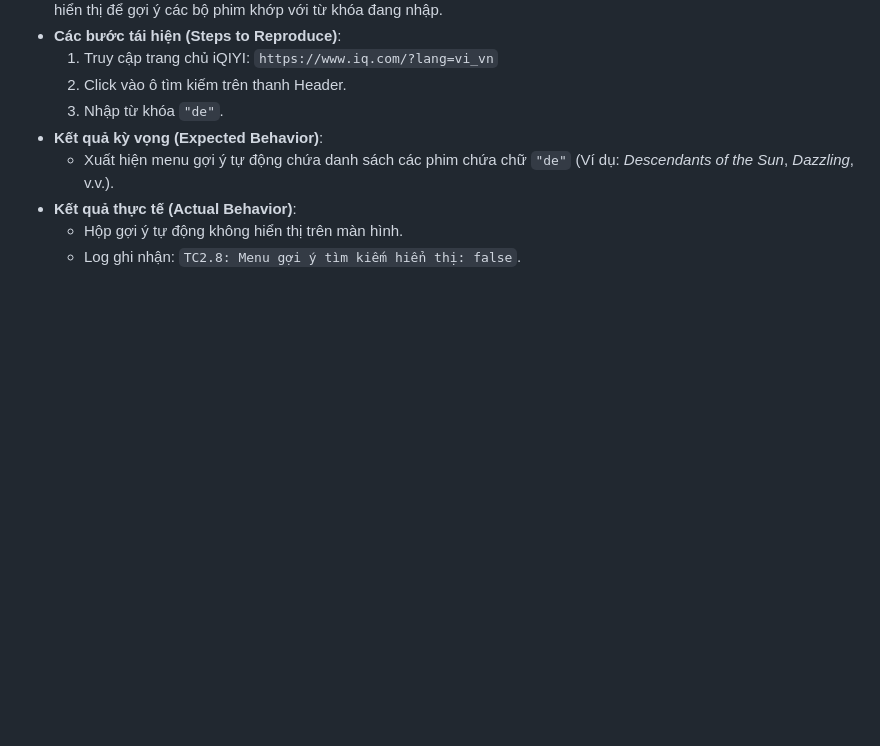
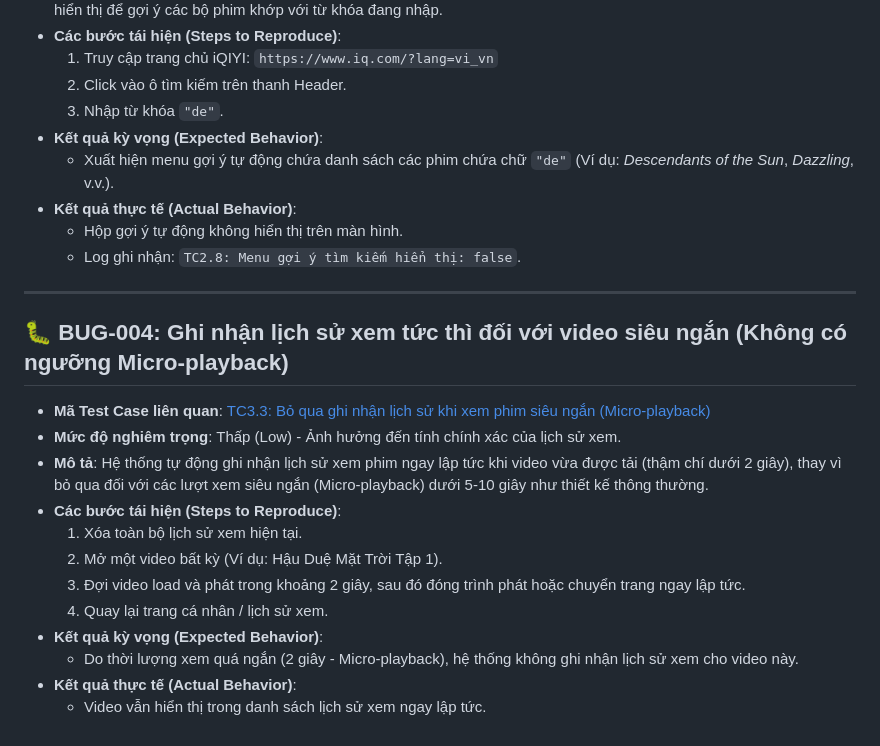
Before and after one commit to itsTranT1706/iqiyi-playwright-automation, a Markdown page: detected_bugs.md, the part around the change. GitHub-like rendering; blank space fills up the shorter version.

Commit message:
feat: Add detection for instant watch history of short videos (Micro-playback)

```diff
--- a/detected_bugs.md
+++ b/detected_bugs.md
@@ -52,3 +52,20 @@ Tài liệu này ghi lại tất cả các lỗi chức năng và giao diện c
 *   **Kết quả thực tế (Actual Behavior)**:
     * Hộp gợi ý tự động không hiển thị trên màn hình.
     * Log ghi nhận: `TC2.8: Menu gợi ý tìm kiếm hiển thị: false`.
+
+---
+
+## 🐛 BUG-004: Ghi nhận lịch sử xem tức thì đối với video siêu ngắn (Không có ngưỡng Micro-playback)
+
+*   **Mã Test Case liên quan**: [TC3.3: Bỏ qua ghi nhận lịch sử khi xem phim siêu ngắn (Micro-playback)](file:///e:/My%20workspace/tester/tests/e2e/history.spec.ts)
+*   **Mức độ nghiêm trọng**: Thấp (Low) - Ảnh hưởng đến tính chính xác của lịch sử xem.
+*   **Mô tả**: Hệ thống tự động ghi nhận lịch sử xem phim ngay lập tức khi video vừa được tải (thậm chí dưới 2 giây), thay vì bỏ qua đối với các lượt xem siêu ngắn (Micro-playback) dưới 5-10 giây như thiết kế thông thường.
+*   **Các bước tái hiện (Steps to Reproduce)**:
+    1. Xóa toàn bộ lịch sử xem hiện tại.
+    2. Mở một video bất kỳ (Ví dụ: Hậu Duệ Mặt Trời Tập 1).
+    3. Đợi video load và phát trong khoảng 2 giây, sau đó đóng trình phát hoặc chuyển trang ngay lập tức.
+    4. Quay lại trang cá nhân / lịch sử xem.
+*   **Kết quả kỳ vọng (Expected Behavior)**:
+    * Do thời lượng xem quá ngắn (2 giây - Micro-playback), hệ thống không ghi nhận lịch sử xem cho video này.
+*   **Kết quả thực tế (Actual Behavior)**:
+    * Video vẫn hiển thị trong danh sách lịch sử xem ngay lập tức.
```
